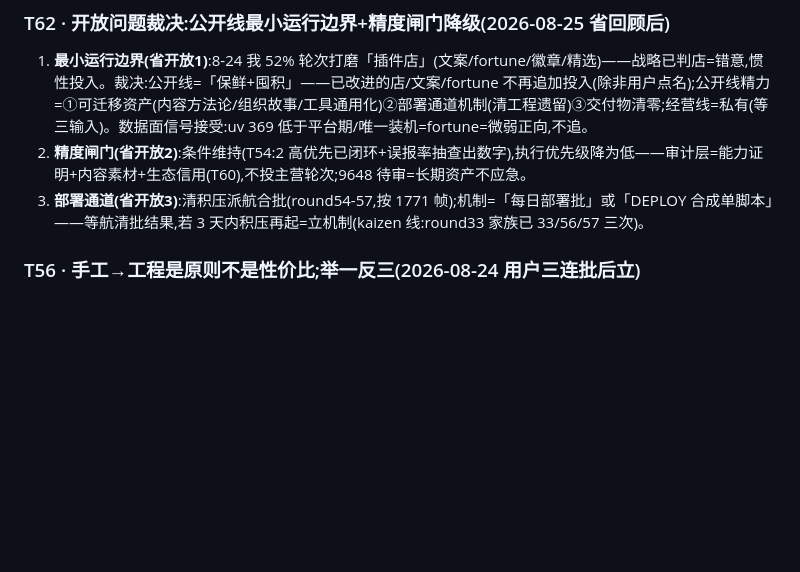
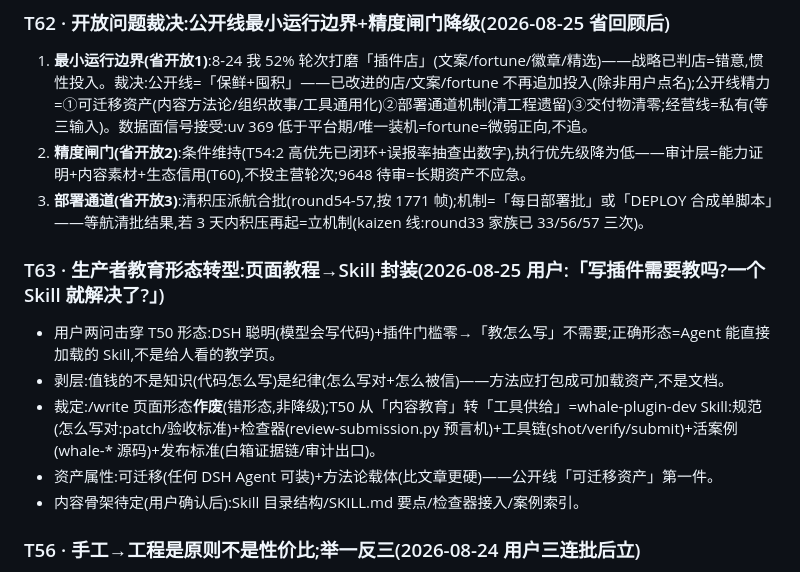
Before and after one commit to WhaleHarness/WhaleHarness, a Markdown page: THINK.md, the part around the change. Rendered like a GitHub page; blank space fills up the shorter version.

Commit message:
sync: T63 producer-education form shift (page -> Skill packaging)

```diff
--- a/THINK.md
+++ b/THINK.md
@@ -882,6 +882,14 @@ Agent 无余光/信号≠通知(完整信号=事实+对象+责任+阶段+处置,
 1. **最小运行边界(省开放1)**:8-24 我 52% 轮次打磨「插件店」(文案/fortune/徽章/精选)——战略已判店=错意,惯性投入。裁决:公开线=「保鲜+囤积」——已改进的店/文案/fortune 不再追加投入(除非用户点名);公开线精力=①可迁移资产(内容方法论/组织故事/工具通用化)②部署通道机制(清工程遗留)③交付物清零;经营线=私有(等三输入)。数据面信号接受:uv 369 低于平台期/唯一装机=fortune=微弱正向,不追。
 2. **精度闸门(省开放2)**:条件维持(T54:2 高优先已闭环+误报率抽查出数字),执行优先级降为低——审计层=能力证明+内容素材+生态信用(T60),不投主营轮次;9648 待审=长期资产不应急。
 3. **部署通道(省开放3)**:清积压派航合批(round54-57,按 1771 帧);机制=「每日部署批」或「DEPLOY 合成单脚本」——等航清批结果,若 3 天内积压再起=立机制(kaizen 线:round33 家族已 33/56/57 三次)。
+### T63 · 生产者教育形态转型:页面教程→Skill 封装(2026-08-25 用户:「写插件需要教吗?一个 Skill 就解决了?」)
+
+- 用户两问击穿 T50 形态:DSH 聪明(模型会写代码)+插件门槛零→「教怎么写」不需要;正确形态=Agent 能直接加载的 Skill,不是给人看的教学页。
+- 剥层:值钱的不是知识(代码怎么写)是纪律(怎么写对+怎么被信)——方法应打包成可加载资产,不是文档。
+- 裁定:/write 页面形态**作废**(错形态,非降级);T50 从「内容教育」转「工具供给」=whale-plugin-dev Skill:规范(怎么写对:patch/验收标准)+检查器(review-submission.py 预言机)+工具链(shot/verify/submit)+活案例(whale-* 源码)+发布标准(白箱证据链/审计出口)。
+- 资产属性:可迁移(任何 DSH Agent 可装)+方法论载体(比文章更硬)——公开线「可迁移资产」第一件。
+- 内容骨架待定(用户确认后):Skill 目录结构/SKILL.md 要点/检查器接入/案例索引。
+
 
 ### T56 · 手工→工程是原则不是性价比;举一反三(2026-08-24 用户三连批后立)
 
```
